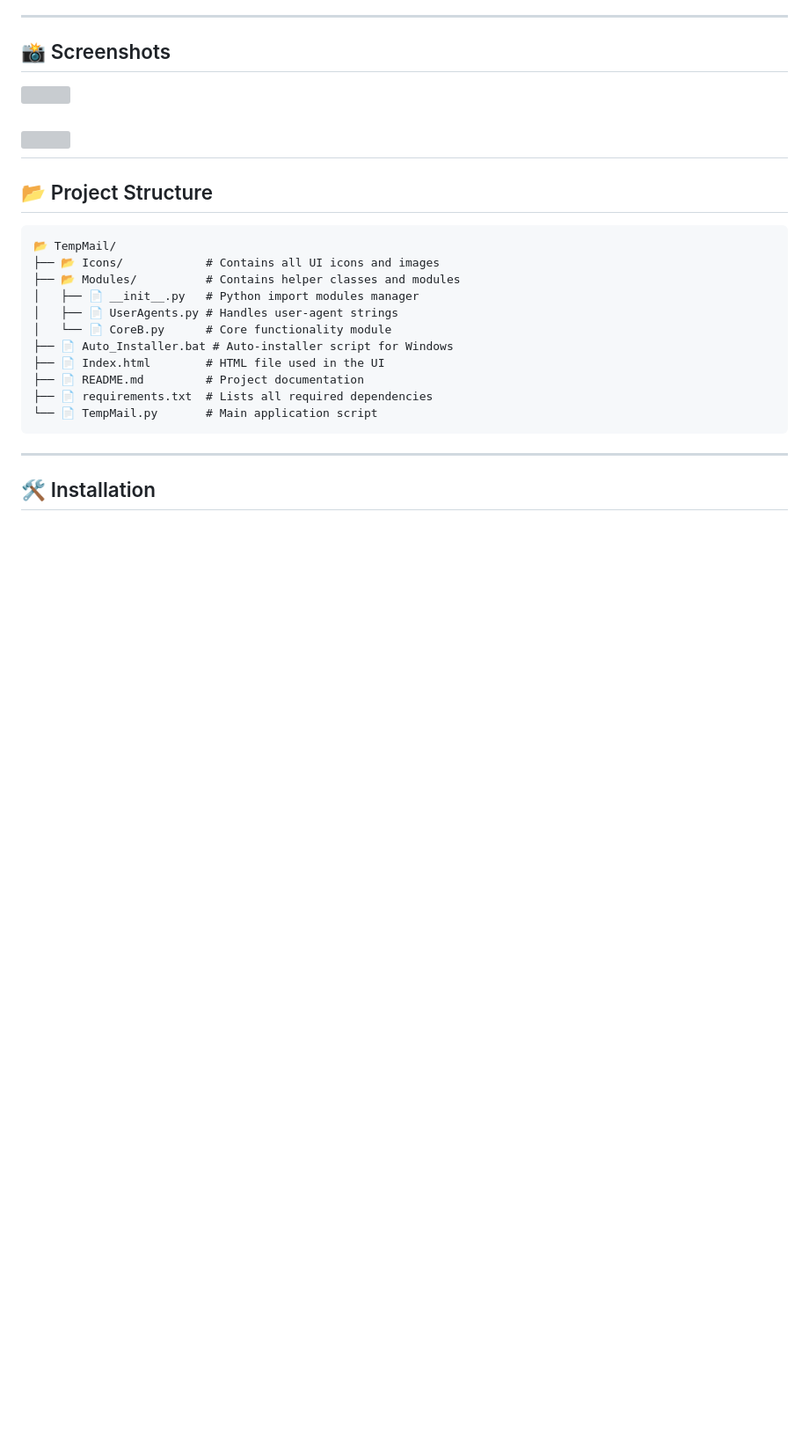
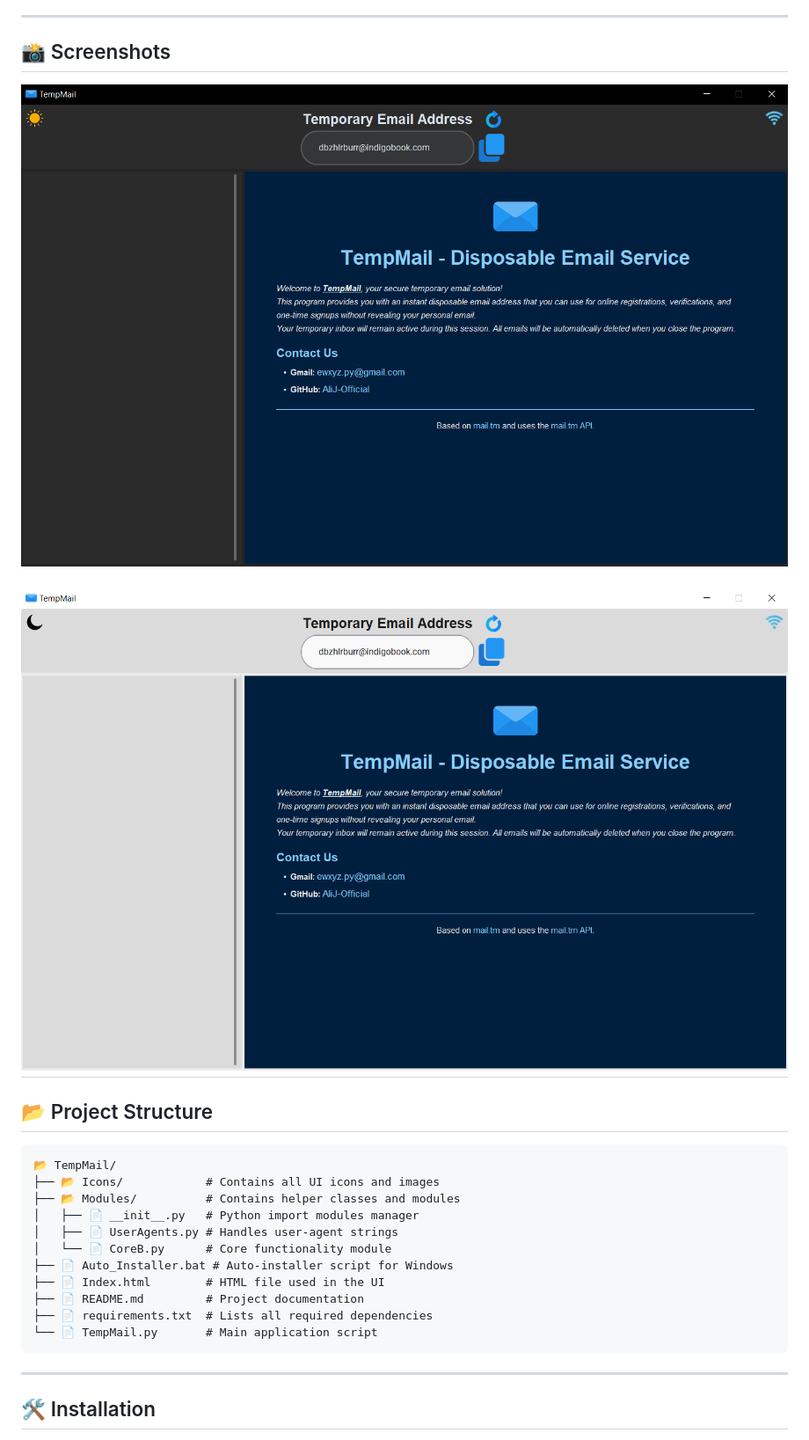
Before and after one commit to AliJ-Official/TempMail, a Markdown page: README.md, the part around the change. Shown: that part at 88% size. Rendered like a GitHub page; blank space fills up the shorter version; grey boxes are pictures that could not be loaded.

```diff
--- a/README.md
+++ b/README.md
@@ -20,9 +20,9 @@
 
 ---
 ## 📸 Screenshots
-![](./Screenshots/Dark-Theme.png)
+![](Screenshots/Dark-Theme.PNG)
 
-![](./Screenshots/Light-Theme.png)
+![](Screenshots/Light-Theme.PNG)
 ---
 
 ## 📂 Project Structure
```
